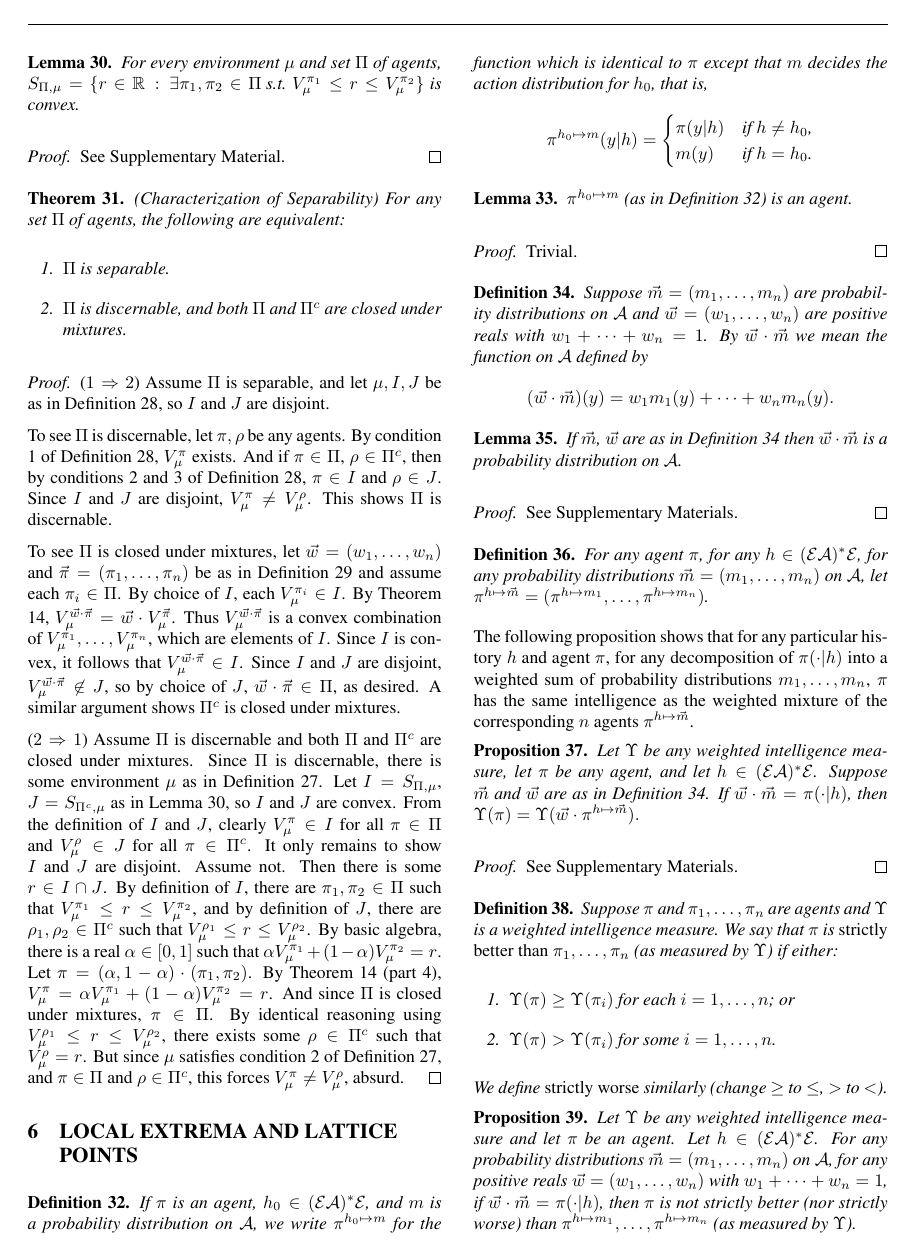
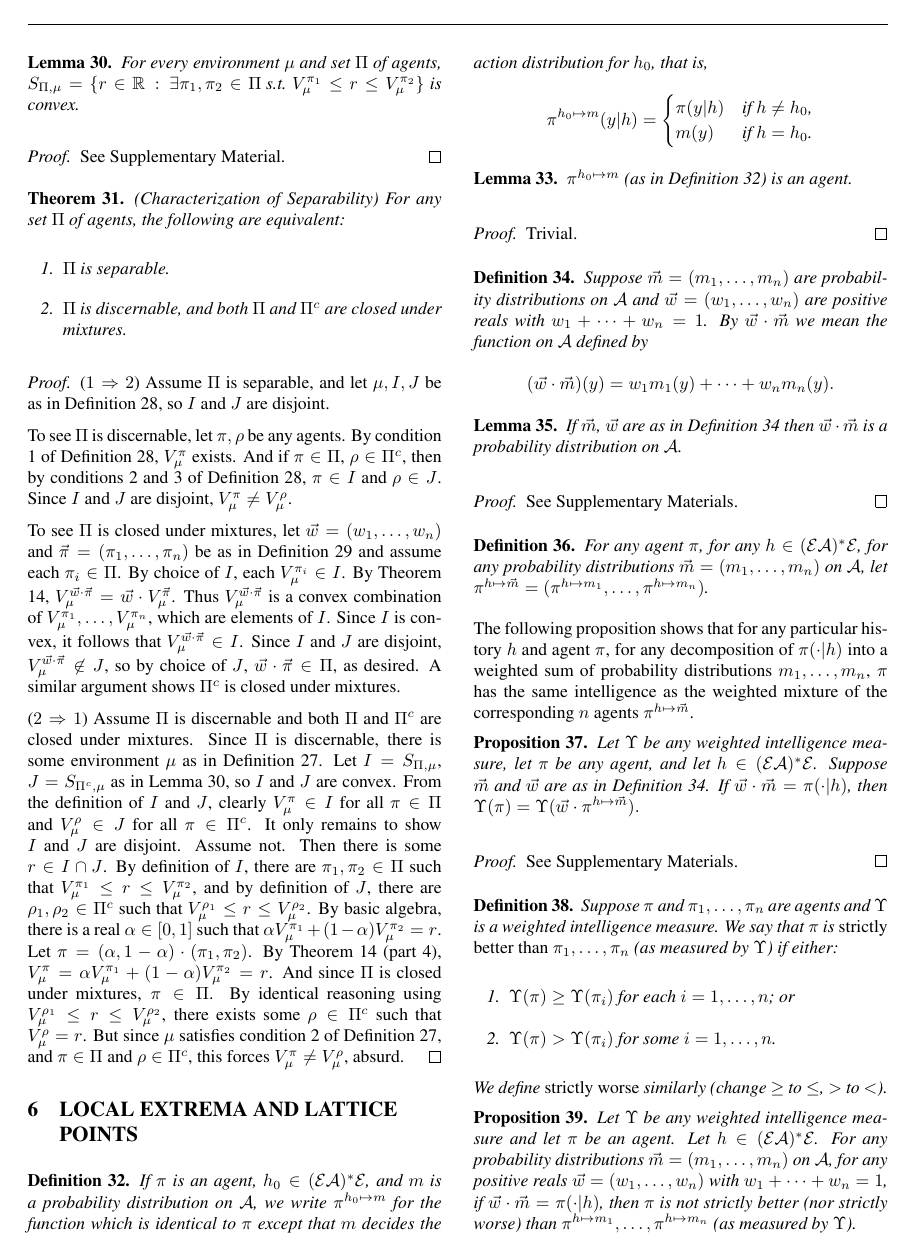
Before and after one commit to semitrivial/AgentMixtures, a LaTeX paper (main.tex): page 6 of 16. Compiled offline with pdfLaTeX.

Commit message:
Shave a line out of a proof

```diff
--- a/main.tex
+++ b/main.tex
@@ -856,7 +856,7 @@ We will state a partial converse making use of mixtures.
     $V^\pi_\mu$ exists. And if $\pi\in\Pi$, $\rho\in\Pi^c$, then
     by conditions 2 and 3 of Definition \ref{incentivizabilitydefn},
     $\pi\in I$ and $\rho\in J$. Since $I$ and $J$ are disjoint,
-    $V^\pi_\mu\not=V^\rho_\mu$. This shows $\Pi$ is discernable.
+    $V^\pi_\mu\not=V^\rho_\mu$.
 
     To see $\Pi$ is closed under mixtures, let $\vec w=(w_1,\ldots,w_n)$
     and $\vec\pi=(\pi_1,\ldots,\pi_n)$ be as in Definition \ref{mixtureclosuredef}
```
